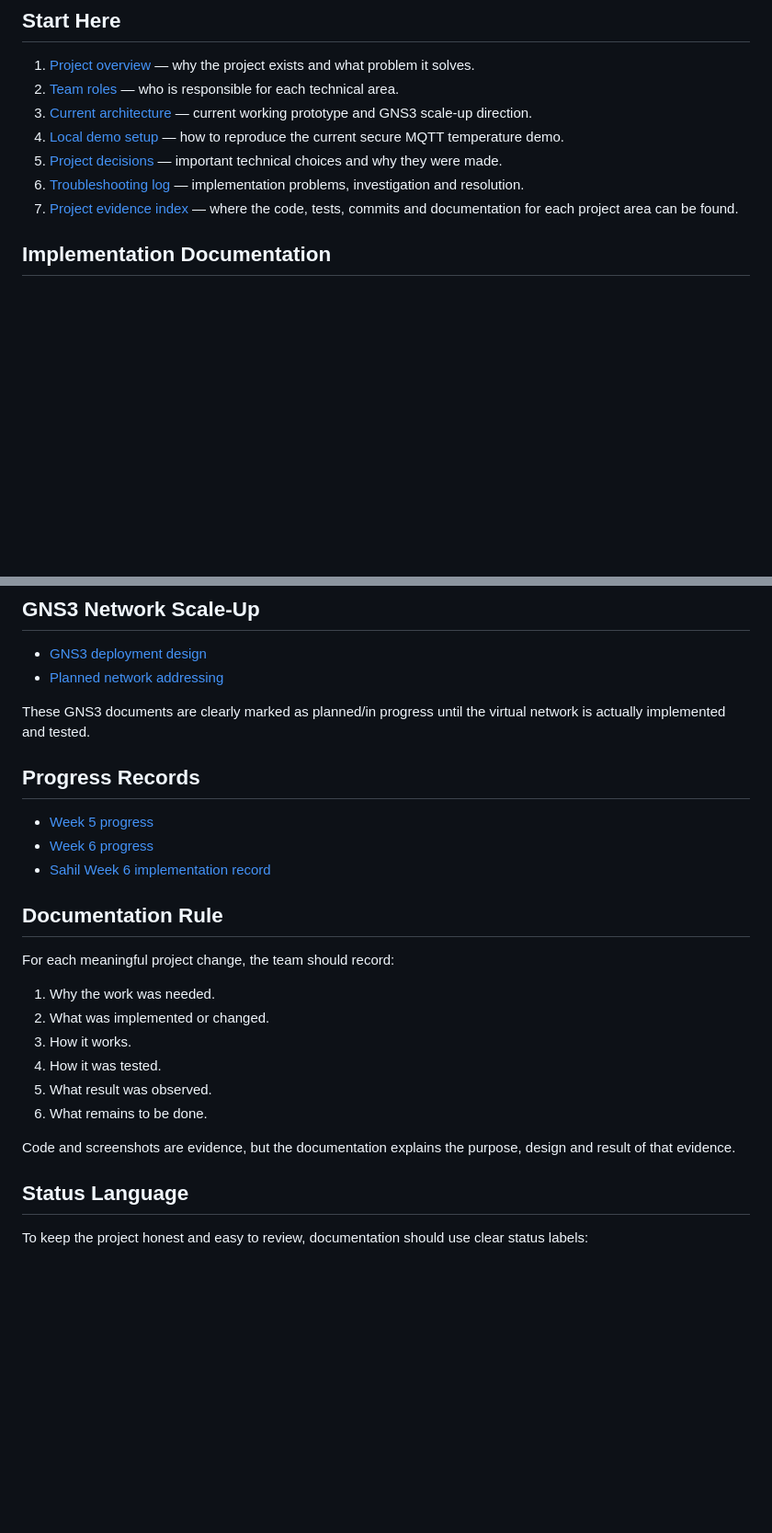
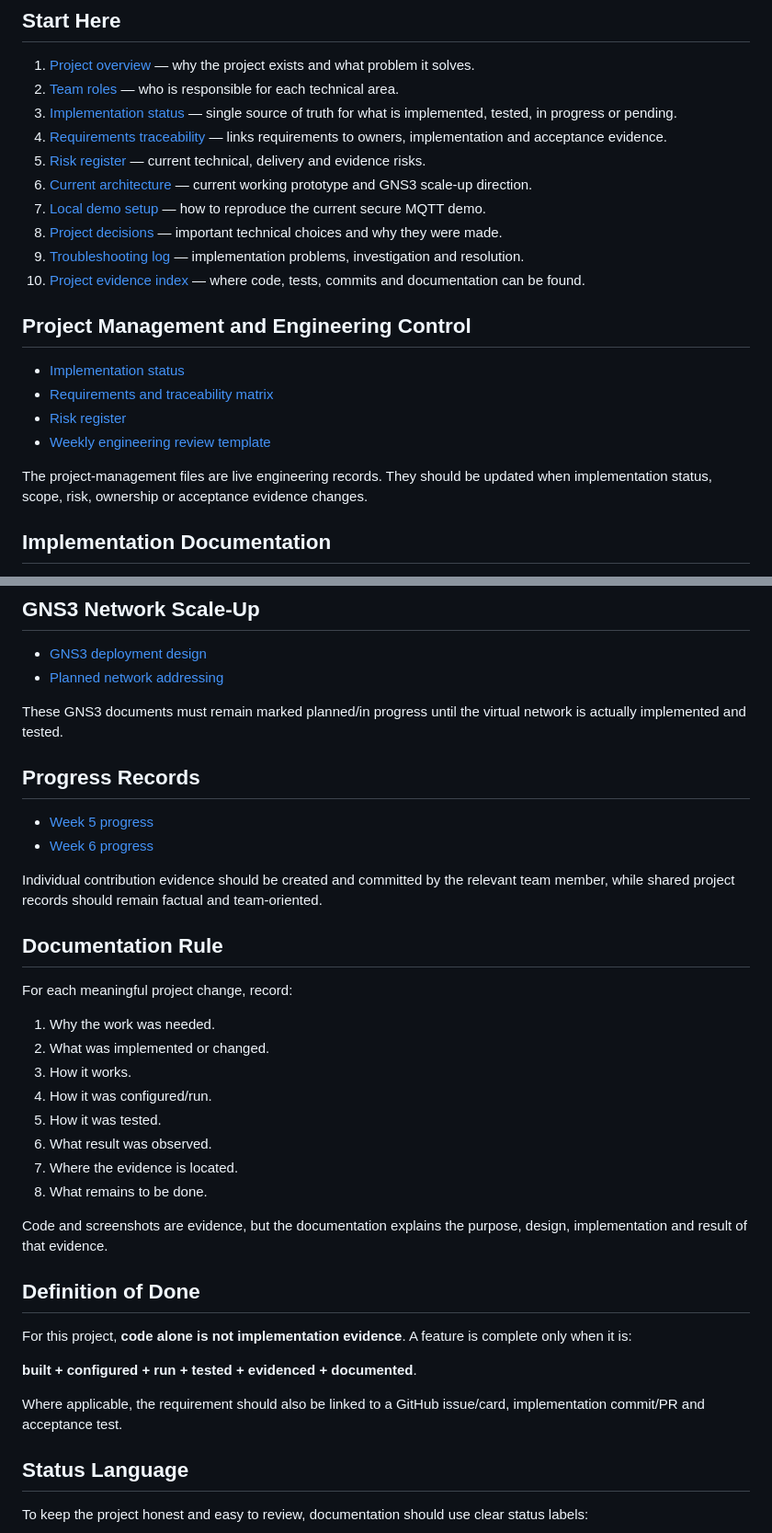
Before and after one commit to nininehaa/aq1-secure-aquaculture-iot, a Markdown page: docs/README.md, 2 parts joined by grey strips. Shown at 92% size. GitHub-like rendering; blank space fills up the shorter version.

Commit message:
docs: organise engineering and project management documentation

```diff
--- a/docs/README.md
+++ b/docs/README.md
@@ -8,11 +8,23 @@ The documentation is written so that another student, tutor or developer can und
 
 1. [Project overview](project-overview.md) — why the project exists and what problem it solves.
 2. [Team roles](team-roles.md) — who is responsible for each technical area.
-3. [Current architecture](architecture/current-week6-architecture.md) — current working prototype and GNS3 scale-up direction.
-4. [Local demo setup](setup/local-demo-setup.md) — how to reproduce the current secure MQTT temperature demo.
-5. [Project decisions](project-decisions.md) — important technical choices and why they were made.
-6. [Troubleshooting log](troubleshooting.md) — implementation problems, investigation and resolution.
-7. [Project evidence index](evidence-index.md) — where the code, tests, commits and documentation for each project area can be found.
+3. [Implementation status](project-management/implementation-status.md) — single source of truth for what is implemented, tested, in progress or pending.
+4. [Requirements traceability](project-management/requirements-traceability.md) — links requirements to owners, implementation and acceptance evidence.
+5. [Risk register](project-management/risk-register.md) — current technical, delivery and evidence risks.
+6. [Current architecture](architecture/current-week6-architecture.md) — current working prototype and GNS3 scale-up direction.
+7. [Local demo setup](setup/local-demo-setup.md) — how to reproduce the current secure MQTT demo.
+8. [Project decisions](project-decisions.md) — important technical choices and why they were made.
+9. [Troubleshooting log](troubleshooting.md) — implementation problems, investigation and resolution.
+10. [Project evidence index](evidence-index.md) — where code, tests, commits and documentation can be found.
+
+## Project Management and Engineering Control
+
+- [Implementation status](project-management/implementation-status.md)
+- [Requirements and traceability matrix](project-management/requirements-traceability.md)
+- [Risk register](project-management/risk-register.md)
+- [Weekly engineering review template](project-management/weekly-review-template.md)
+
+The project-management files are live engineering records. They should be updated when implementation status, scope, risk, ownership or acceptance evidence changes.
 
 ## Implementation Documentation
 
@@ -39,26 +51,37 @@ The documentation is written so that another student, tutor or developer can und
 - [GNS3 deployment design](gns3/gns3-design.md)
 - [Planned network addressing](gns3/network-addressing.md)
 
-These GNS3 documents are clearly marked as planned/in progress until the virtual network is actually implemented and tested.
+These GNS3 documents must remain marked planned/in progress until the virtual network is actually implemented and tested.
 
 ## Progress Records
 
 - [Week 5 progress](progress/week-5.md)
 - [Week 6 progress](progress/week-6.md)
-- [Sahil Week 6 implementation record](progress/sahil-week6-progress.md)
+
+Individual contribution evidence should be created and committed by the relevant team member, while shared project records should remain factual and team-oriented.
 
 ## Documentation Rule
 
-For each meaningful project change, the team should record:
+For each meaningful project change, record:
 
 1. Why the work was needed.
 2. What was implemented or changed.
 3. How it works.
-4. How it was tested.
-5. What result was observed.
-6. What remains to be done.
+4. How it was configured/run.
+5. How it was tested.
+6. What result was observed.
+7. Where the evidence is located.
+8. What remains to be done.
 
-Code and screenshots are evidence, but the documentation explains the purpose, design and result of that evidence.
+Code and screenshots are evidence, but the documentation explains the purpose, design, implementation and result of that evidence.
+
+## Definition of Done
+
+For this project, **code alone is not implementation evidence**. A feature is complete only when it is:
+
+**built + configured + run + tested + evidenced + documented**.
+
+Where applicable, the requirement should also be linked to a GitHub issue/card, implementation commit/PR and acceptance test.
 
 ## Status Language
 
```
